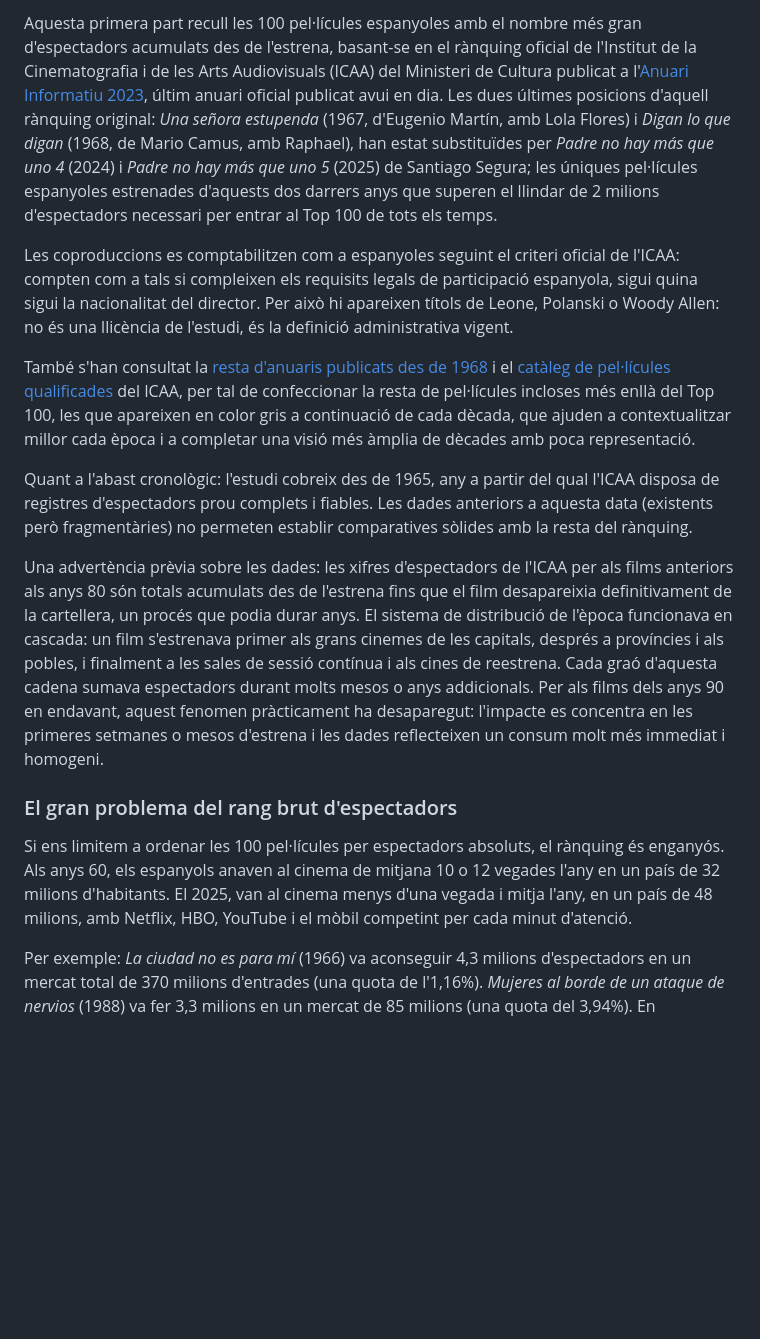
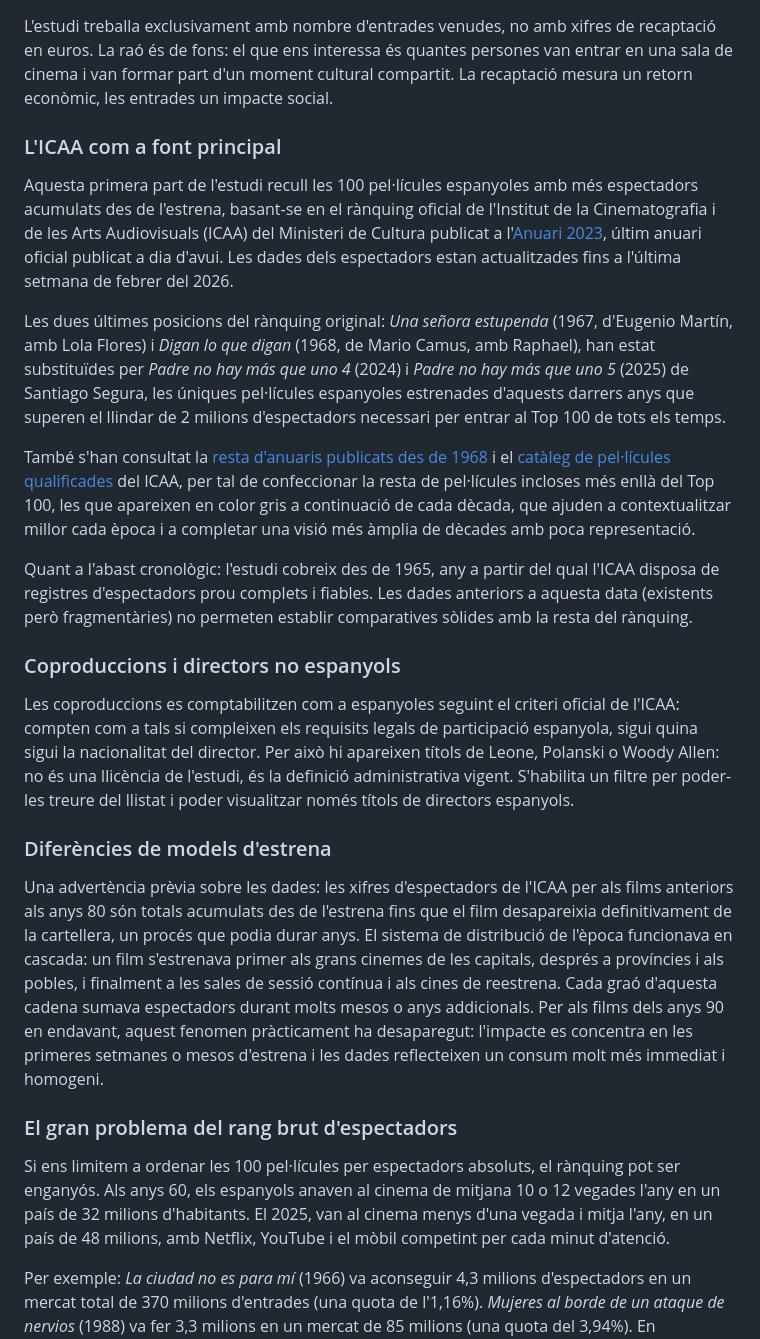
Before and after one commit to publiciprestigi/publiciprestigi.github.io, a Markdown page: textos/part-i/fonts-i-eines.md, the part around one of its changes. Drawn GitHub-style; blank space fills up the shorter version.

```diff
--- a/textos/part-i/fonts-i-eines.md
+++ b/textos/part-i/fonts-i-eines.md
@@ -1,16 +1,27 @@
-Aquesta primera part recull les 100 pel·lícules espanyoles amb el nombre més gran d'espectadors acumulats des de l'estrena, basant-se en el rànquing oficial de l'Institut de la Cinematografia i de les Arts Audiovisuals (ICAA) del Ministeri de Cultura publicat a l'[Anuari Informatiu 2023](https://www.cultura.gob.es/cultura/areas/cine/mc/anuario-cine/anuarios/ano-2023.html), últim anuari oficial publicat avui en dia. Les dues últimes posicions d'aquell rànquing original: *Una señora estupenda* (1967, d'Eugenio Martín, amb Lola Flores) i *Digan lo que digan* (1968, de Mario Camus, amb Raphael), han estat substituïdes per *Padre no hay más que uno 4* (2024) i *Padre no hay más que uno 5* (2025) de Santiago Segura; les úniques pel·lícules espanyoles estrenades d'aquests dos darrers anys que superen el llindar de 2 milions d'espectadors necessari per entrar al Top 100 de tots els temps.
 
-Les coproduccions es comptabilitzen com a espanyoles seguint el criteri oficial de l'ICAA: compten com a tals si compleixen els requisits legals de participació espanyola, sigui quina sigui la nacionalitat del director. Per això hi apareixen títols de Leone, Polanski o Woody Allen: no és una llicència de l'estudi, és la definició administrativa vigent.
+L'estudi treballa exclusivament amb nombre d'entrades venudes, no amb xifres de recaptació en euros. La raó és de fons: el que ens interessa és quantes persones van entrar en una sala de cinema i van formar part d'un moment cultural compartit. La recaptació mesura un retorn econòmic, les entrades un impacte social.
+
+### L'ICAA com a font principal
+
+Aquesta primera part de l'estudi recull les 100 pel·lícules espanyoles amb més espectadors acumulats des de l'estrena, basant-se en el rànquing oficial de l'Institut de la Cinematografia i de les Arts Audiovisuals (ICAA) del Ministeri de Cultura publicat a l'[Anuari 2023](https://www.cultura.gob.es/cultura/areas/cine/mc/anuario-cine/anuarios/ano-2023.html), últim anuari oficial publicat a dia d'avui. Les dades dels espectadors estan actualitzades fins a l'última setmana de febrer del 2026.
+
+Les dues últimes posicions del rànquing original: *Una señora estupenda* (1967, d'Eugenio Martín, amb Lola Flores) i *Digan lo que digan* (1968, de Mario Camus, amb Raphael), han estat substituïdes per *Padre no hay más que uno 4* (2024) i *Padre no hay más que uno 5* (2025) de Santiago Segura, les úniques pel·lícules espanyoles estrenades d'aquests darrers anys que superen el llindar de 2 milions d'espectadors necessari per entrar al Top 100 de tots els temps.
 
 També s'han consultat la [resta d'anuaris publicats des de 1968](https://www.cultura.gob.es/cultura/areas/cine/mc/anuario-cine/portada.html) i el [catàleg de pel·lícules qualificades](https://www.cultura.gob.es/cultura/areas/cine/mc/catalogodecine/inicio.html) del ICAA, per tal de confeccionar la resta de pel·lícules incloses més enllà del Top 100, les que apareixen en color gris a continuació de cada dècada, que ajuden a contextualitzar millor cada època i a completar una visió més àmplia de dècades amb poca representació.
 
 Quant a l'abast cronològic: l'estudi cobreix des de 1965, any a partir del qual l'ICAA disposa de registres d'espectadors prou complets i fiables. Les dades anteriors a aquesta data (existents però fragmentàries) no permeten establir comparatives sòlides amb la resta del rànquing.
 
+### Coproduccions i directors no espanyols
+
+Les coproduccions es comptabilitzen com a espanyoles seguint el criteri oficial de l'ICAA: compten com a tals si compleixen els requisits legals de participació espanyola, sigui quina sigui la nacionalitat del director. Per això hi apareixen títols de Leone, Polanski o Woody Allen: no és una llicència de l'estudi, és la definició administrativa vigent. S'habilita un filtre per poder-les treure del llistat i poder visualitzar només títols de directors espanyols.
+
+### Diferències de models d'estrena
+
 Una advertència prèvia sobre les dades: les xifres d'espectadors de l'ICAA per als films anteriors als anys 80 són totals acumulats des de l'estrena fins que el film desapareixia definitivament de la cartellera, un procés que podia durar anys. El sistema de distribució de l'època funcionava en cascada: un film s'estrenava primer als grans cinemes de les capitals, després a províncies i als pobles, i finalment a les sales de sessió contínua i als cines de reestrena. Cada graó d'aquesta cadena sumava espectadors durant molts mesos o anys addicionals. Per als films dels anys 90 en endavant, aquest fenomen pràcticament ha desaparegut: l'impacte es concentra en les primeres setmanes o mesos d'estrena i les dades reflecteixen un consum molt més immediat i homogeni.
 
 ### El gran problema del rang brut d'espectadors
 
-Si ens limitem a ordenar les 100 pel·lícules per espectadors absoluts, el rànquing és enganyós. Als anys 60, els espanyols anaven al cinema de mitjana 10 o 12 vegades l'any en un país de 32 milions d'habitants. El 2025, van al cinema menys d'una vegada i mitja l'any, en un país de 48 milions, amb Netflix, HBO, YouTube i el mòbil competint per cada minut d'atenció.
+Si ens limitem a ordenar les 100 pel·lícules per espectadors absoluts, el rànquing pot ser enganyós. Als anys 60, els espanyols anaven al cinema de mitjana 10 o 12 vegades l'any en un país de 32 milions d'habitants. El 2025, van al cinema menys d'una vegada i mitja l'any, en un país de 48 milions, amb Netflix, YouTube i el mòbil competint per cada minut d'atenció.
 
 Per exemple: *La ciudad no es para mí* (1966) va aconseguir 4,3 milions d'espectadors en un mercat total de 370 milions d'entrades (una quota de l'1,16%). *Mujeres al borde de un ataque de nervios* (1988) va fer 3,3 milions en un mercat de 85 milions (una quota del 3,94%). En espectadors bruts guanya Pedro Lazaga. En quota de mercat, Almodóvar quasi quadruplica la seva marca. L'Índex d'Impacte Cultural (IIC) proposa respondre quina de les dues va impactar més realment la societat del seu temps.
 
```
Also changed, not shown: other parts of textos/part-i/fonts-i-eines.md (+1 -1 lines).
